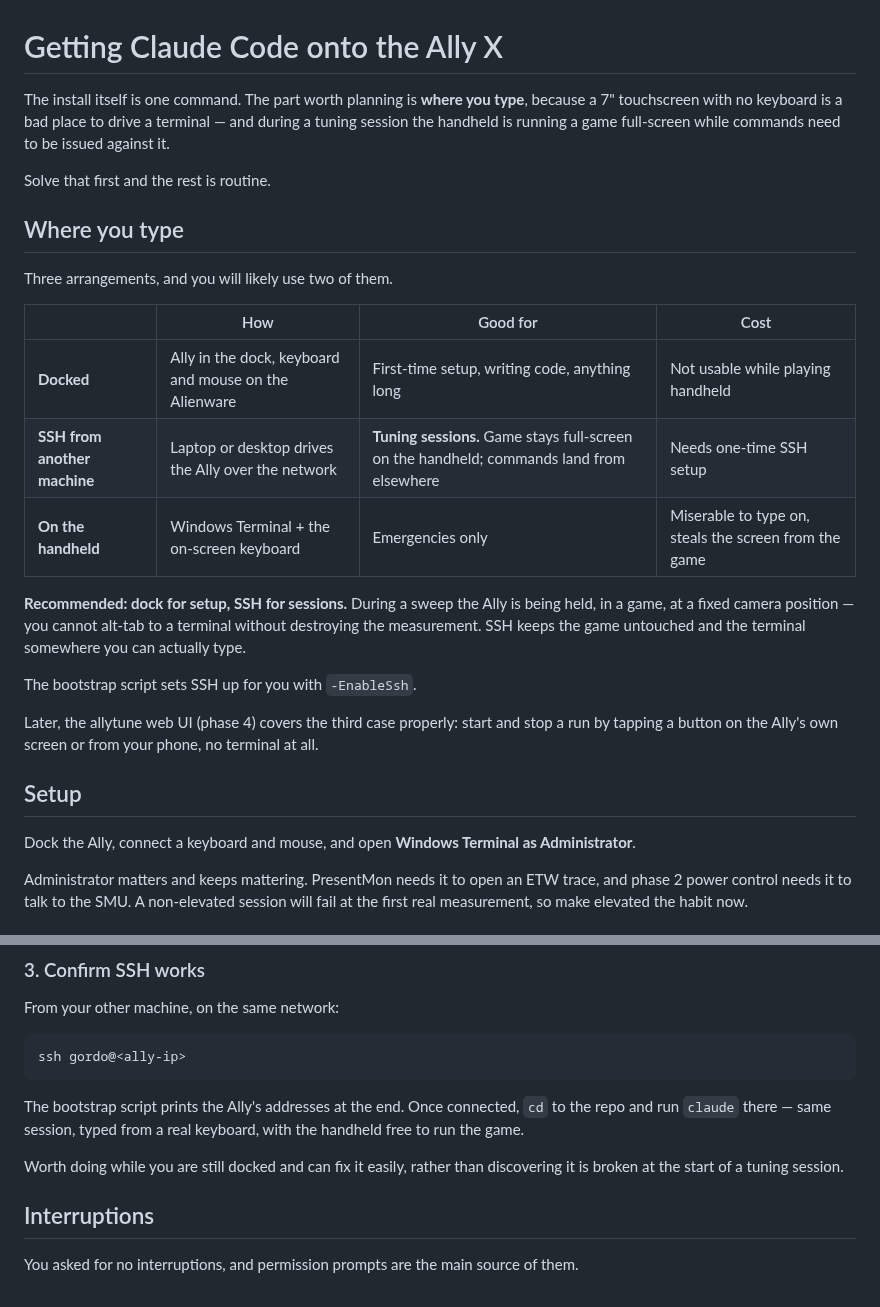
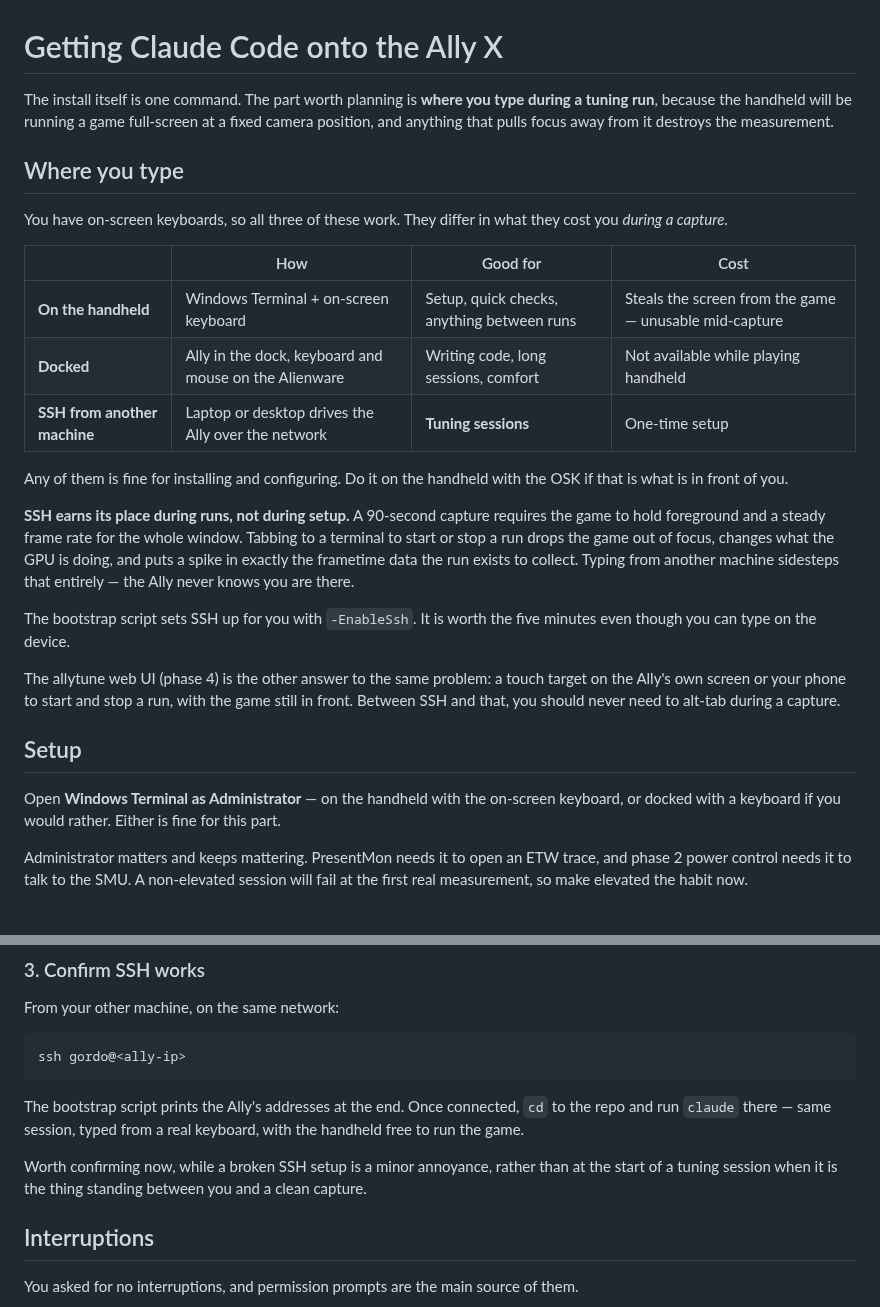
Before and after one commit to gordonjPNW/hello-world, a Markdown page: docs/allytune/01-claude-code-on-the-ally.md, 2 parts joined by grey strips. Rendered like a GitHub page.

Commit message:
Narrow the SSH argument to measurement integrity
The input framing was overstated: on-screen keyboards, and a dock with
keyboard and mouse, are both available, so typing on the device is not the
problem the guide made it out to be. Setup works fine from any of the three
arrangements.

The real cost is during a capture. A 90-second run needs the game holding
foreground the whole window, so tabbing to a terminal to start or stop one
drops focus, changes what the GPU is doing, and writes a spike into the
frametime data the run exists to collect. That argument stands on its own and
is the actual reason to set SSH up.

Co-Authored-By: Claude Opus 5 <noreply@anthropic.com>
Claude-Session: https://claude.ai/code/session_018PzmWx6nKpmGH9FHUBNuSe

```diff
--- a/docs/allytune/01-claude-code-on-the-ally.md
+++ b/docs/allytune/01-claude-code-on-the-ally.md
@@ -1,33 +1,40 @@
 # Getting Claude Code onto the Ally X
 
-The install itself is one command. The part worth planning is **where you type**, because a 7"
-touchscreen with no keyboard is a bad place to drive a terminal — and during a tuning session the
-handheld is running a game full-screen while commands need to be issued against it.
-
-Solve that first and the rest is routine.
+The install itself is one command. The part worth planning is **where you type during a tuning
+run**, because the handheld will be running a game full-screen at a fixed camera position, and
+anything that pulls focus away from it destroys the measurement.
 
 ## Where you type
 
-Three arrangements, and you will likely use two of them.
+You have on-screen keyboards, so all three of these work. They differ in what they cost you
+*during a capture*.
 
 | | How | Good for | Cost |
 |---|---|---|---|
-| **Docked** | Ally in the dock, keyboard and mouse on the Alienware | First-time setup, writing code, anything long | Not usable while playing handheld |
-| **SSH from another machine** | Laptop or desktop drives the Ally over the network | **Tuning sessions.** Game stays full-screen on the handheld; commands land from elsewhere | Needs one-time SSH setup |
-| **On the handheld** | Windows Terminal + the on-screen keyboard | Emergencies only | Miserable to type on, steals the screen from the game |
+| **On the handheld** | Windows Terminal + on-screen keyboard | Setup, quick checks, anything between runs | Steals the screen from the game — unusable mid-capture |
+| **Docked** | Ally in the dock, keyboard and mouse on the Alienware | Writing code, long sessions, comfort | Not available while playing handheld |
+| **SSH from another machine** | Laptop or desktop drives the Ally over the network | **Tuning sessions** | One-time setup |
 
-**Recommended: dock for setup, SSH for sessions.** During a sweep the Ally is being held, in a game,
-at a fixed camera position — you cannot alt-tab to a terminal without destroying the measurement.
-SSH keeps the game untouched and the terminal somewhere you can actually type.
+Any of them is fine for installing and configuring. Do it on the handheld with the OSK if that is
+what is in front of you.
 
-The bootstrap script sets SSH up for you with `-EnableSsh`.
+**SSH earns its place during runs, not during setup.** A 90-second capture requires the game to
+hold foreground and a steady frame rate for the whole window. Tabbing to a terminal to start or
+stop a run drops the game out of focus, changes what the GPU is doing, and puts a spike in exactly
+the frametime data the run exists to collect. Typing from another machine sidesteps that entirely —
+the Ally never knows you are there.
 
-Later, the allytune web UI (phase 4) covers the third case properly: start and stop a run by
-tapping a button on the Ally's own screen or from your phone, no terminal at all.
+The bootstrap script sets SSH up for you with `-EnableSsh`. It is worth the five minutes even
+though you can type on the device.
+
+The allytune web UI (phase 4) is the other answer to the same problem: a touch target on the Ally's
+own screen or your phone to start and stop a run, with the game still in front. Between SSH and
+that, you should never need to alt-tab during a capture.
 
 ## Setup
 
-Dock the Ally, connect a keyboard and mouse, and open **Windows Terminal as Administrator**.
+Open **Windows Terminal as Administrator** — on the handheld with the on-screen keyboard, or
+docked with a keyboard if you would rather. Either is fine for this part.
 
 Administrator matters and keeps mattering. PresentMon needs it to open an ETW trace, and phase 2
 power control needs it to talk to the SMU. A non-elevated session will fail at the first real
@@ -93,8 +100,8 @@ The bootstrap script prints the Ally's addresses at the end. Once connected, `cd
 run `claude` there — same session, typed from a real keyboard, with the handheld free to run the
 game.
 
-Worth doing while you are still docked and can fix it easily, rather than discovering it is broken
-at the start of a tuning session.
+Worth confirming now, while a broken SSH setup is a minor annoyance, rather than at the start of a
+tuning session when it is the thing standing between you and a clean capture.
 
 ## Interruptions
 
```
